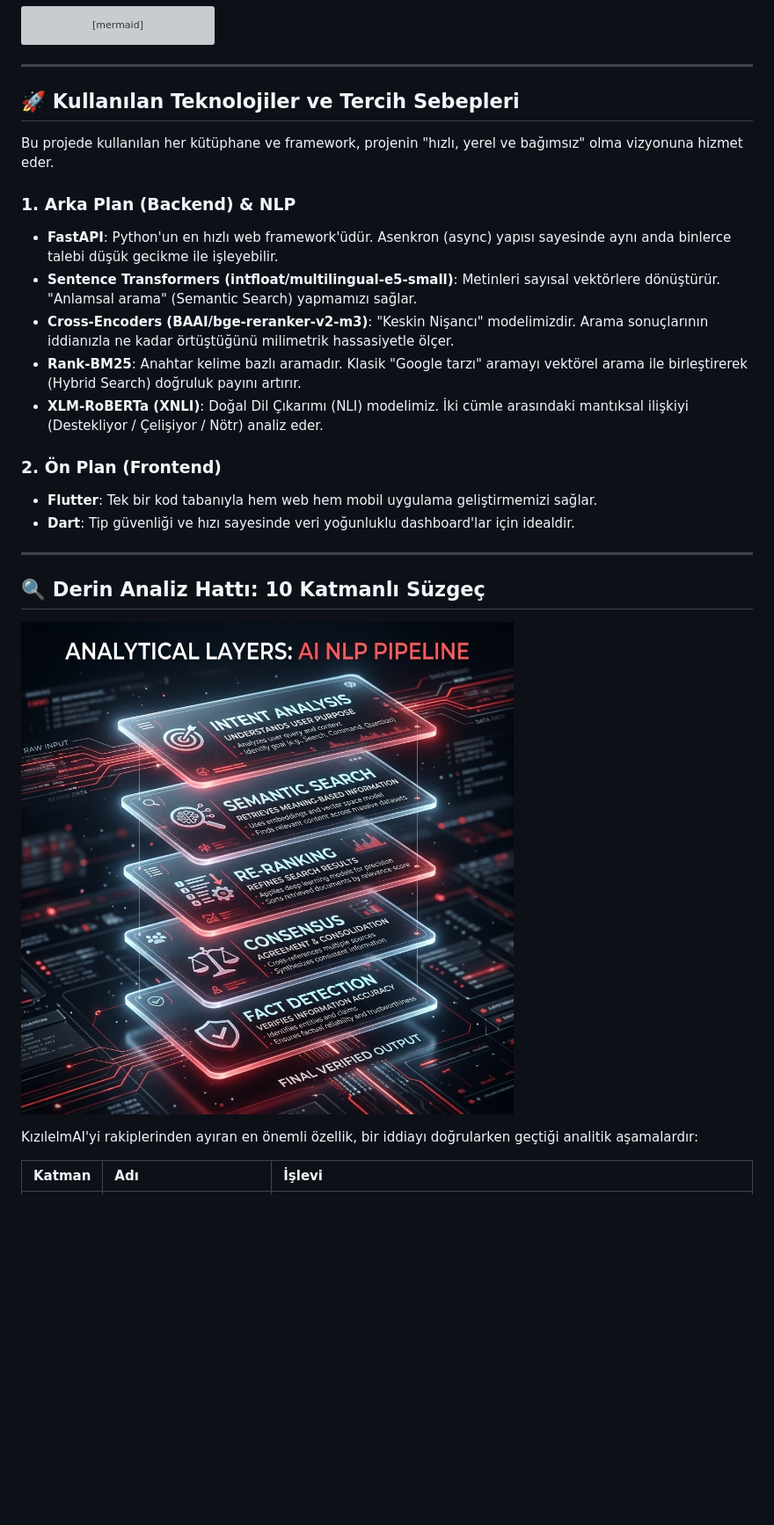
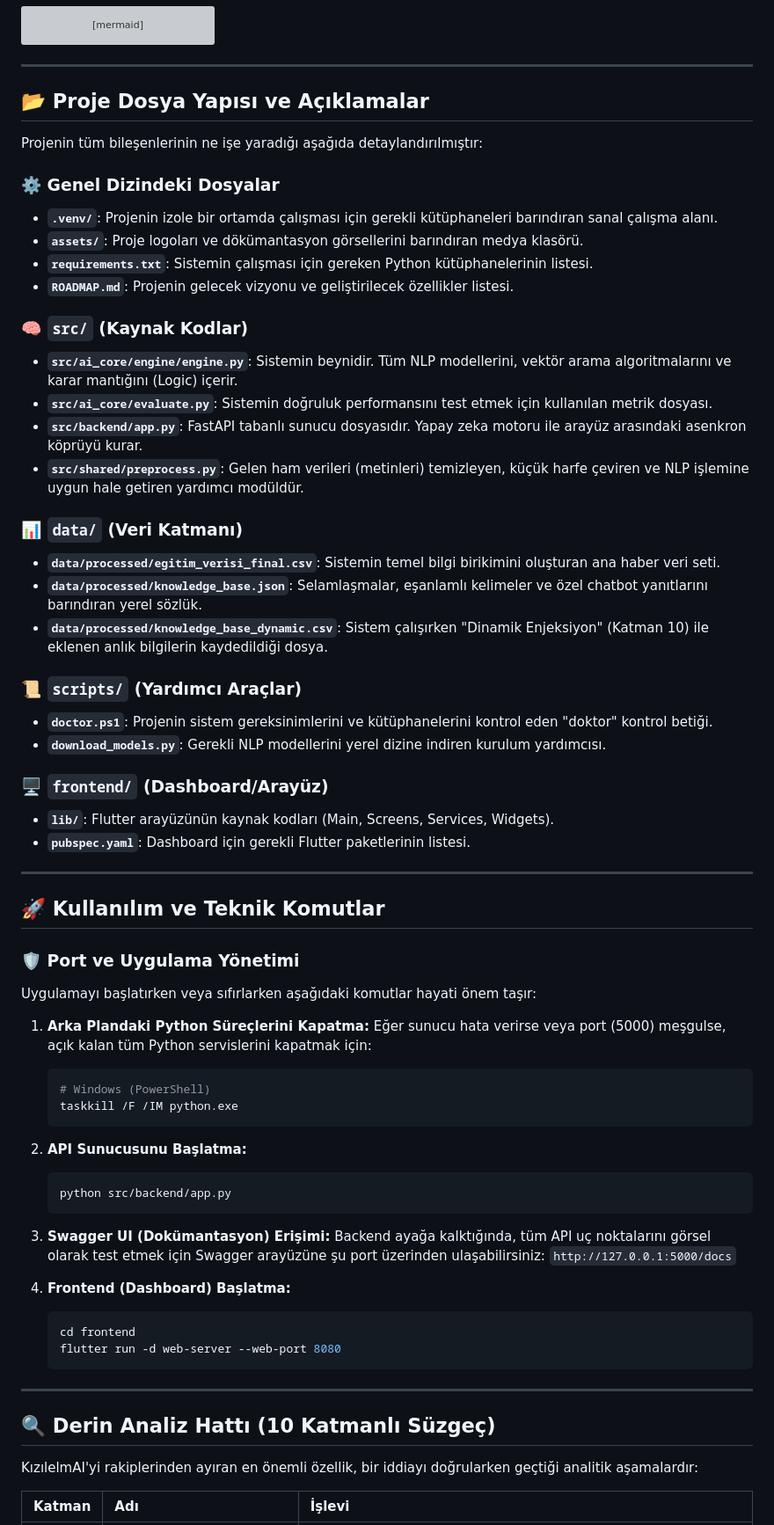
Before and after one commit to ETU-Digital-Design-Lab/bsc-2026-group-5-kizilelmai-news-verifier, a Markdown page: README.md, the part around one of its changes. Shown at 88% size. Drawn GitHub-style; blank space fills up the shorter version; grey boxes are pictures that could not be loaded.

Commit message:
docs: finalized README with Swagger, Taskkill, and detailed file descriptions

````diff
--- a/README.md
+++ b/README.md
@@ -46,26 +44,67 @@ graph TD
 
 ---
 
-## 🚀 Kullanılan Teknolojiler ve Tercih Sebepleri
+## 📂 Proje Dosya Yapısı ve Açıklamalar
 
-Bu projede kullanılan her kütüphane ve framework, projenin "hızlı, yerel ve bağımsız" olma vizyonuna hizmet eder.
+Projenin tüm bileşenlerinin ne işe yaradığı aşağıda detaylandırılmıştır:
 
-### 1. Arka Plan (Backend) & NLP
-*   **FastAPI**: Python'un en hızlı web framework'üdür. Asenkron (async) yapısı sayesinde aynı anda binlerce talebi düşük gecikme ile işleyebilir.
-*   **Sentence Transformers (intfloat/multilingual-e5-small)**: Metinleri sayısal vektörlere dönüştürür. "Anlamsal arama" (Semantic Search) yapmamızı sağlar.
-*   **Cross-Encoders (BAAI/bge-reranker-v2-m3)**: "Keskin Nişancı" modelimizdir. Arama sonuçlarının iddianızla ne kadar örtüştüğünü milimetrik hassasiyetle ölçer.
-*   **Rank-BM25**: Anahtar kelime bazlı aramadır. Klasik "Google tarzı" aramayı vektörel arama ile birleştirerek (Hybrid Search) doğruluk payını artırır.
-*   **XLM-RoBERTa (XNLI)**: Doğal Dil Çıkarımı (NLI) modelimiz. İki cümle arasındaki mantıksal ilişkiyi (Destekliyor / Çelişiyor / Nötr) analiz eder.
+### ⚙️ Genel Dizindeki Dosyalar
+*   **`.venv/`**: Projenin izole bir ortamda çalışması için gerekli kütüphaneleri barındıran sanal çalışma alanı.
+*   **`assets/`**: Proje logoları ve dökümantasyon görsellerini barındıran medya klasörü.
+*   **`requirements.txt`**: Sistemin çalışması için gereken Python kütüphanelerinin listesi.
+*   **`ROADMAP.md`**: Projenin gelecek vizyonu ve geliştirilecek özellikler listesi.
 
-### 2. Ön Plan (Frontend)
-*   **Flutter**: Tek bir kod tabanıyla hem web hem mobil uygulama geliştirmemizi sağlar.
-*   **Dart**: Tip güvenliği ve hızı sayesinde veri yoğunluklu dashboard'lar için idealdir.
+### 🧠 `src/` (Kaynak Kodlar)
+*   **`src/ai_core/engine/engine.py`**: Sistemin beynidir. Tüm NLP modellerini, vektör arama algoritmalarını ve karar mantığını (Logic) içerir.
+*   **`src/ai_core/evaluate.py`**: Sistemin doğruluk performansını test etmek için kullanılan metrik dosyası.
+*   **`src/backend/app.py`**: FastAPI tabanlı sunucu dosyasıdır. Yapay zeka motoru ile arayüz arasındaki asenkron köprüyü kurar.
+*   **`src/shared/preprocess.py`**: Gelen ham verileri (metinleri) temizleyen, küçük harfe çeviren ve NLP işlemine uygun hale getiren yardımcı modüldür.
+
+### 📊 `data/` (Veri Katmanı)
+*   **`data/processed/egitim_verisi_final.csv`**: Sistemin temel bilgi birikimini oluşturan ana haber veri seti.
+*   **`data/processed/knowledge_base.json`**: Selamlaşmalar, eşanlamlı kelimeler ve özel chatbot yanıtlarını barındıran yerel sözlük.
+*   **`data/processed/knowledge_base_dynamic.csv`**: Sistem çalışırken "Dinamik Enjeksiyon" (Katman 10) ile eklenen anlık bilgilerin kaydedildiği dosya.
+
+### 📜 `scripts/` (Yardımcı Araçlar)
+*   **`doctor.ps1`**: Projenin sistem gereksinimlerini ve kütüphanelerini kontrol eden "doktor" kontrol betiği.
+*   **`download_models.py`**: Gerekli NLP modellerini yerel dizine indiren kurulum yardımcısı.
+
+### 🖥️ `frontend/` (Dashboard/Arayüz)
+*   **`lib/`**: Flutter arayüzünün kaynak kodları (Main, Screens, Services, Widgets).
+*   **`pubspec.yaml`**: Dashboard için gerekli Flutter paketlerinin listesi.
 
 ---
 
-## 🔍 Derin Analiz Hattı: 10 Katmanlı Süzgeç
+## 🚀 Kullanılım ve Teknik Komutlar
 
-![Analitik Katmanlar Görseli](assets/analytical_layers.png)
+### 🛡️ Port ve Uygulama Yönetimi
+Uygulamayı başlatırken veya sıfırlarken aşağıdaki komutlar hayati önem taşır:
+
+1.  **Arka Plandaki Python Süreçlerini Kapatma:**
+    Eğer sunucu hata verirse veya port (5000) meşgulse, açık kalan tüm Python servislerini kapatmak için:
+    ```powershell
+    # Windows (PowerShell)
+    taskkill /F /IM python.exe
+    ```
+
+2.  **API Sunucusunu Başlatma:**
+    ```bash
+    python src/backend/app.py
+    ```
+
+3.  **Swagger UI (Dokümantasyon) Erişimi:**
+    Backend ayağa kalktığında, tüm API uç noktalarını görsel olarak test etmek için Swagger arayüzüne şu port üzerinden ulaşabilirsiniz:
+    `http://127.0.0.1:5000/docs`
+
+4.  **Frontend (Dashboard) Başlatma:**
+    ```bash
+    cd frontend
+    flutter run -d web-server --web-port 8080
+    ```
+
+---
+
+## 🔍 Derin Analiz Hattı (10 Katmanlı Süzgeç)
 
 KızılelmAI'yi rakiplerinden ayıran en önemli özellik, bir iddiayı doğrularken geçtiği analitik aşamalardır:
 
````
Also changed, not shown: other parts of README.md (+11 -60 lines).
